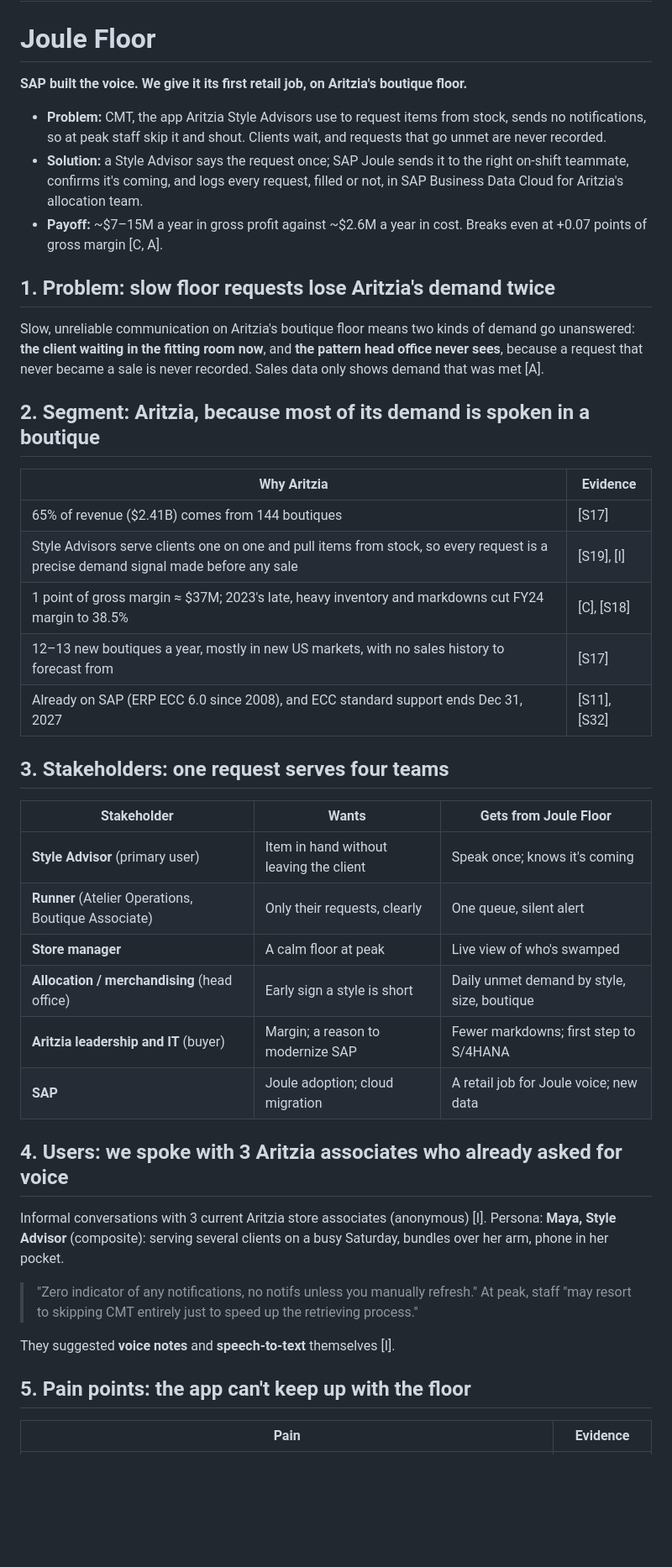
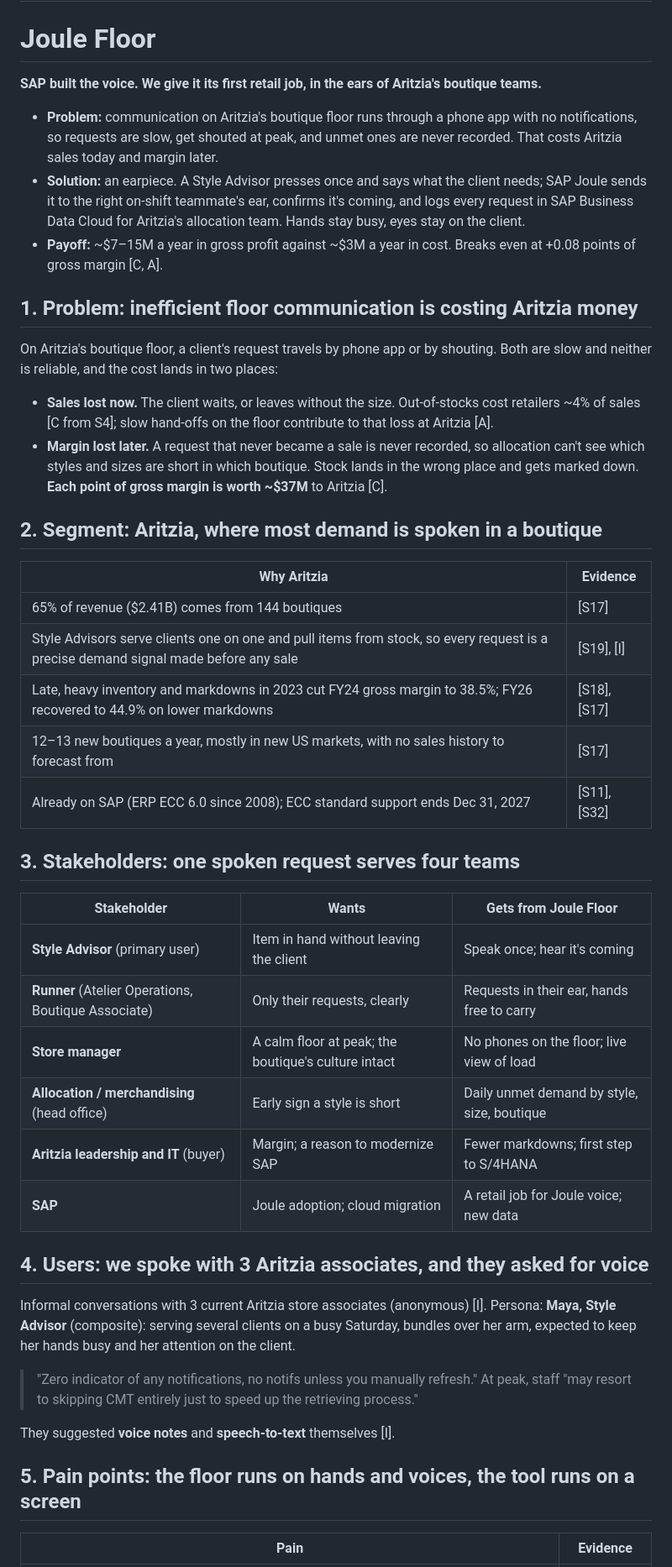
Before and after one commit to cherrywang0920/product-plus-2026, a Markdown page: pitch/one-pager.md, the part around one of its changes. Shown at 84% size. Drawn GitHub-style; blank space fills up the shorter version.

Commit message:
Pivot PDF content to earpiece-only voice; lead problem with lost money; add earpiece costs
Co-Authored-By: Claude Opus 5.5 <noreply@anthropic.com>

```diff
--- a/pitch/one-pager.md
+++ b/pitch/one-pager.md
@@ -14,47 +14,49 @@ Draft v2, Oct 20. The team lays this out in Figma. Each `##` is a PDF section; `
 
 # Joule Floor
 
-**SAP built the voice. We give it its first retail job, on Aritzia's boutique floor.**
+**SAP built the voice. We give it its first retail job, in the ears of Aritzia's boutique teams.**
 
-- **Problem:** CMT, the app Aritzia Style Advisors use to request items from stock, sends no notifications, so at peak staff skip it and shout. Clients wait, and requests that go unmet are never recorded.
-- **Solution:** a Style Advisor says the request once; SAP Joule sends it to the right on-shift teammate, confirms it's coming, and logs every request, filled or not, in SAP Business Data Cloud for Aritzia's allocation team.
-- **Payoff:** ~$7–15M a year in gross profit against ~$2.6M a year in cost. Breaks even at +0.07 points of gross margin [C, A].
+- **Problem:** communication on Aritzia's boutique floor runs through a phone app with no notifications, so requests are slow, get shouted at peak, and unmet ones are never recorded. That costs Aritzia sales today and margin later.
+- **Solution:** an earpiece. A Style Advisor presses once and says what the client needs; SAP Joule sends it to the right on-shift teammate's ear, confirms it's coming, and logs every request in SAP Business Data Cloud for Aritzia's allocation team. Hands stay busy, eyes stay on the client.
+- **Payoff:** ~$7–15M a year in gross profit against ~$3M a year in cost. Breaks even at +0.08 points of gross margin [C, A].
 
-## 1. Problem: slow floor requests lose Aritzia's demand twice
+## 1. Problem: inefficient floor communication is costing Aritzia money
 
-Slow, unreliable communication on Aritzia's boutique floor means two kinds of demand go unanswered: **the client waiting in the fitting room now**, and **the pattern head office never sees**, because a request that never became a sale is never recorded. Sales data only shows demand that was met [A].
+On Aritzia's boutique floor, a client's request travels by phone app or by shouting. Both are slow and neither is reliable, and the cost lands in two places:
+- **Sales lost now.** The client waits, or leaves without the size. Out-of-stocks cost retailers ~4% of sales [C from S4]; slow hand-offs on the floor contribute to that loss at Aritzia [A].
+- **Margin lost later.** A request that never became a sale is never recorded, so allocation can't see which styles and sizes are short in which boutique. Stock lands in the wrong place and gets marked down. **Each point of gross margin is worth ~$37M** to Aritzia [C].
 
-## 2. Segment: Aritzia, because most of its demand is spoken in a boutique
+## 2. Segment: Aritzia, where most demand is spoken in a boutique
 
 | Why Aritzia | Evidence |
 |---|---|
 | 65% of revenue ($2.41B) comes from 144 boutiques | [S17] |
 | Style Advisors serve clients one on one and pull items from stock, so every request is a precise demand signal made before any sale | [S19], [I] |
-| 1 point of gross margin ≈ $37M; 2023's late, heavy inventory and markdowns cut FY24 margin to 38.5% | [C], [S18] |
+| Late, heavy inventory and markdowns in 2023 cut FY24 gross margin to 38.5%; FY26 recovered to 44.9% on lower markdowns | [S18], [S17] |
 | 12–13 new boutiques a year, mostly in new US markets, with no sales history to forecast from | [S17] |
-| Already on SAP (ERP ECC 6.0 since 2008), and ECC standard support ends Dec 31, 2027 | [S11], [S32] |
+| Already on SAP (ERP ECC 6.0 since 2008); ECC standard support ends Dec 31, 2027 | [S11], [S32] |
 
-## 3. Stakeholders: one request serves four teams
+## 3. Stakeholders: one spoken request serves four teams
 
 | Stakeholder | Wants | Gets from Joule Floor |
 |---|---|---|
-| **Style Advisor** (primary user) | Item in hand without leaving the client | Speak once; knows it's coming |
-| **Runner** (Atelier Operations, Boutique Associate) | Only their requests, clearly | One queue, silent alert |
-| **Store manager** | A calm floor at peak | Live view of who's swamped |
+| **Style Advisor** (primary user) | Item in hand without leaving the client | Speak once; hear it's coming |
+| **Runner** (Atelier Operations, Boutique Associate) | Only their requests, clearly | Requests in their ear, hands free to carry |
+| **Store manager** | A calm floor at peak; the boutique's culture intact | No phones on the floor; live view of load |
 | **Allocation / merchandising** (head office) | Early sign a style is short | Daily unmet demand by style, size, boutique |
 | **Aritzia leadership and IT** (buyer) | Margin; a reason to modernize SAP | Fewer markdowns; first step to S/4HANA |
 | **SAP** | Joule adoption; cloud migration | A retail job for Joule voice; new data |
 
-## 4. Users: we spoke with 3 Aritzia associates who already asked for voice
+## 4. Users: we spoke with 3 Aritzia associates, and they asked for voice
 
-Informal conversations with 3 current Aritzia store associates (anonymous) [I]. Persona: **Maya, Style Advisor** (composite): serving several clients on a busy Saturday, bundles over her arm, phone in her pocket.
+Informal conversations with 3 current Aritzia store associates (anonymous) [I]. Persona: **Maya, Style Advisor** (composite): serving several clients on a busy Saturday, bundles over her arm, expected to keep her hands busy and her attention on the client.
 
 > "Zero indicator of any notifications, no notifs unless you manually refresh."
 > At peak, staff "may resort to skipping CMT entirely just to speed up the retrieving process."
 
 They suggested **voice notes** and **speech-to-text** themselves [I].
 
-## 5. Pain points: the app can't keep up with the floor
+## 5. Pain points: the floor runs on hands and voices, the tool runs on a screen
 
 | Pain | Evidence |
 |---|---|
```
Also changed, not shown: other parts of pitch/one-pager.md (+45 -40 lines), prd/voice-concept.md (+2 -0 lines).
